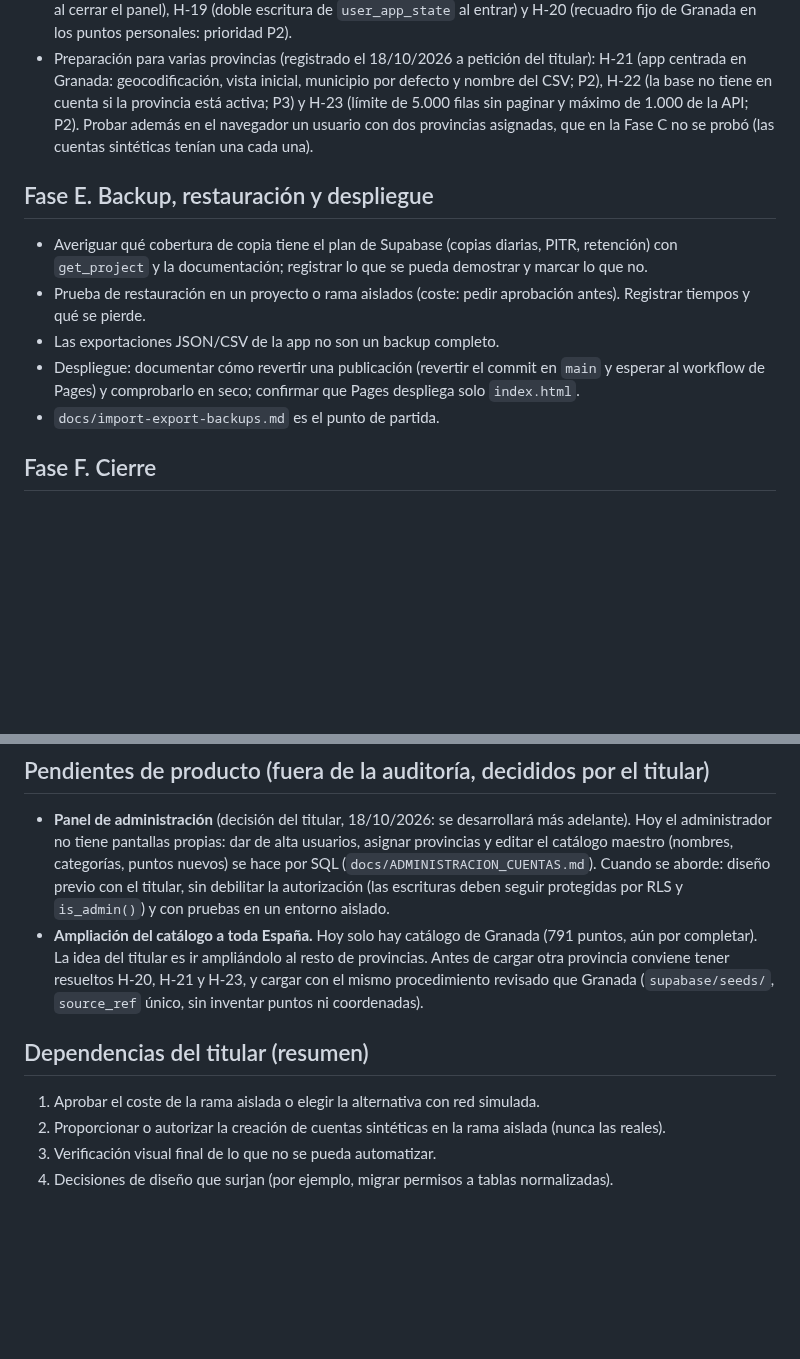
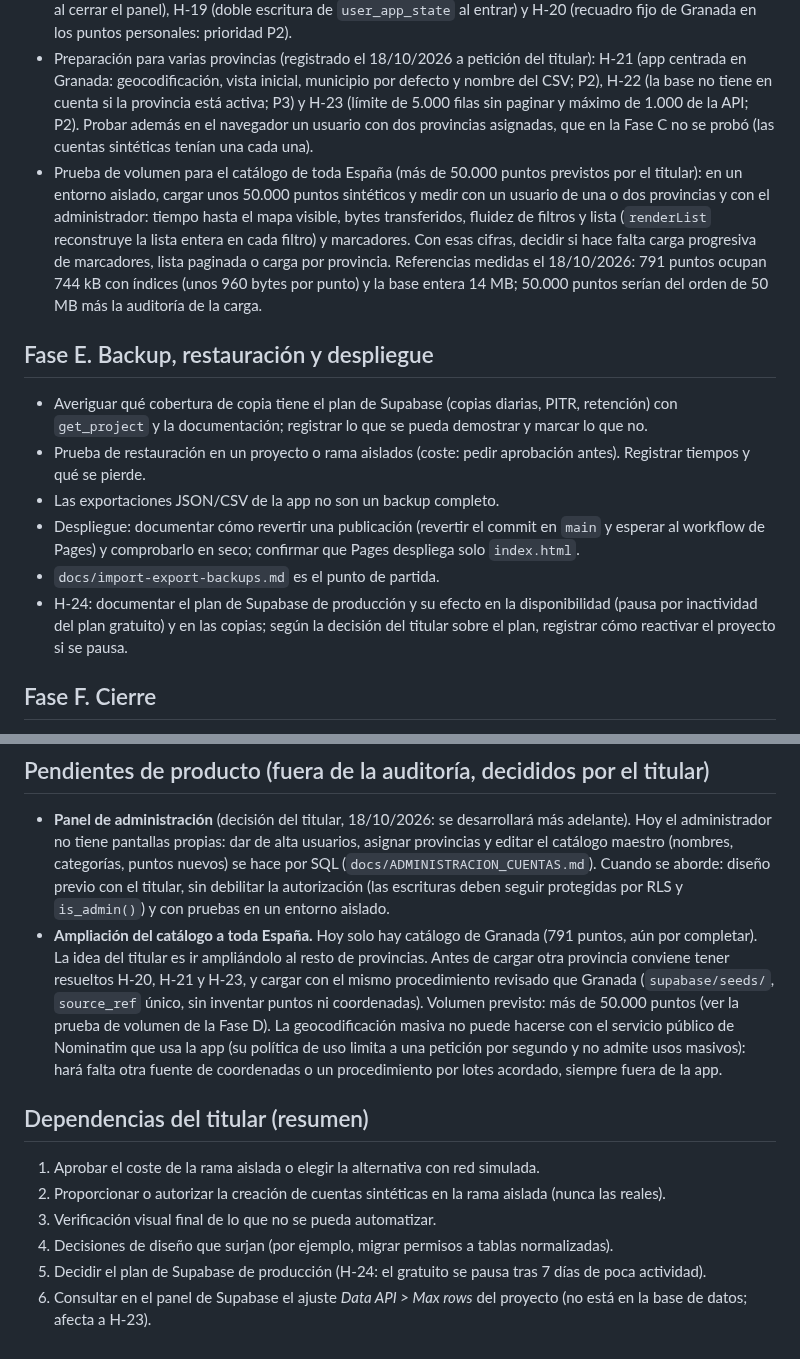
Before and after one commit to danytf/mapas, a Markdown page: docs/traspaso/ROADMAP.md, 2 parts joined by grey strips. Rendered like a GitHub page; blank space fills up the shorter version.

Commit message:
Registrar H-24 (plan gratuito de Supabase), prueba de volumen y geocodificación masiva
H-24 (P2, riesgo actual): producción en plan gratuito; según la documentación
de Supabase se pausa tras 7 días de poca actividad, pasa a solo lectura al
superar 500 MB y tiene 10 GB de transferencia al mes. Base actual: 14 MB.
Fase D: prueba de volumen con unos 50.000 puntos sintéticos. Ampliación del
catálogo: la geocodificación masiva no puede hacerse con Nominatim público.
Dependencias del titular: decidir el plan y consultar Max rows de la API.

Co-Authored-By: Claude Opus 5.5 <noreply@anthropic.com>

```diff
--- a/docs/traspaso/ROADMAP.md
+++ b/docs/traspaso/ROADMAP.md
@@ -35,6 +35,7 @@ Pendiente:
 - Registrar el rol de base de datos en `audit_log` cuando no hay JWT (mejora de trazabilidad).
 - Hallazgos de la Fase C aplazados aquí por decisión del titular (18/10/2026), ver `HALLAZGOS.md`: H-15 (bloquear «Guardar dirección y ubicación» mientras guarda), H-16 (mensajes de error en español y espera de 27 s), H-17 (lista vacía sin mensaje, etiqueta de valoración, nombre del CSV), H-18 (flechas en el menú y foco al cerrar el panel), H-19 (doble escritura de `user_app_state` al entrar) y H-20 (recuadro fijo de Granada en los puntos personales: prioridad P2).
 - Preparación para varias provincias (registrado el 18/10/2026 a petición del titular): H-21 (app centrada en Granada: geocodificación, vista inicial, municipio por defecto y nombre del CSV; P2), H-22 (la base no tiene en cuenta si la provincia está activa; P3) y H-23 (límite de 5.000 filas sin paginar y máximo de 1.000 de la API; P2). Probar además en el navegador un usuario con dos provincias asignadas, que en la Fase C no se probó (las cuentas sintéticas tenían una cada una).
+- Prueba de volumen para el catálogo de toda España (más de 50.000 puntos previstos por el titular): en un entorno aislado, cargar unos 50.000 puntos sintéticos y medir con un usuario de una o dos provincias y con el administrador: tiempo hasta el mapa visible, bytes transferidos, fluidez de filtros y lista (`renderList` reconstruye la lista entera en cada filtro) y marcadores. Con esas cifras, decidir si hace falta carga progresiva de marcadores, lista paginada o carga por provincia. Referencias medidas el 18/10/2026: 791 puntos ocupan 744 kB con índices (unos 960 bytes por punto) y la base entera 14 MB; 50.000 puntos serían del orden de 50 MB más la auditoría de la carga.
 
 ## Fase E. Backup, restauración y despliegue
 
@@ -43,6 +44,7 @@ Pendiente:
 - Las exportaciones JSON/CSV de la app no son un backup completo.
 - Despliegue: documentar cómo revertir una publicación (revertir el commit en `main` y esperar al workflow de Pages) y comprobarlo en seco; confirmar que Pages despliega solo `index.html`.
 - `docs/import-export-backups.md` es el punto de partida.
+- H-24: documentar el plan de Supabase de producción y su efecto en la disponibilidad (pausa por inactividad del plan gratuito) y en las copias; según la decisión del titular sobre el plan, registrar cómo reactivar el proyecto si se pausa.
 
 ## Fase F. Cierre
 
@@ -51,7 +53,7 @@ Informe final con: resumen ejecutivo; matriz de 10 capas (el listado literal de
 ## Pendientes de producto (fuera de la auditoría, decididos por el titular)
 
 - **Panel de administración** (decisión del titular, 18/10/2026: se desarrollará más adelante). Hoy el administrador no tiene pantallas propias: dar de alta usuarios, asignar provincias y editar el catálogo maestro (nombres, categorías, puntos nuevos) se hace por SQL (`docs/ADMINISTRACION_CUENTAS.md`). Cuando se aborde: diseño previo con el titular, sin debilitar la autorización (las escrituras deben seguir protegidas por RLS y `is_admin()`) y con pruebas en un entorno aislado.
-- **Ampliación del catálogo a toda España.** Hoy solo hay catálogo de Granada (791 puntos, aún por completar). La idea del titular es ir ampliándolo al resto de provincias. Antes de cargar otra provincia conviene tener resueltos H-20, H-21 y H-23, y cargar con el mismo procedimiento revisado que Granada (`supabase/seeds/`, `source_ref` único, sin inventar puntos ni coordenadas).
+- **Ampliación del catálogo a toda España.** Hoy solo hay catálogo de Granada (791 puntos, aún por completar). La idea del titular es ir ampliándolo al resto de provincias. Antes de cargar otra provincia conviene tener resueltos H-20, H-21 y H-23, y cargar con el mismo procedimiento revisado que Granada (`supabase/seeds/`, `source_ref` único, sin inventar puntos ni coordenadas). Volumen previsto: más de 50.000 puntos (ver la prueba de volumen de la Fase D). La geocodificación masiva no puede hacerse con el servicio público de Nominatim que usa la app (su política de uso limita a una petición por segundo y no admite usos masivos): hará falta otra fuente de coordenadas o un procedimiento por lotes acordado, siempre fuera de la app.
 
 ## Dependencias del titular (resumen)
 
@@ -59,3 +61,5 @@ Informe final con: resumen ejecutivo; matriz de 10 capas (el listado literal de
 2. Proporcionar o autorizar la creación de cuentas sintéticas en la rama aislada (nunca las reales).
 3. Verificación visual final de lo que no se pueda automatizar.
 4. Decisiones de diseño que surjan (por ejemplo, migrar permisos a tablas normalizadas).
+5. Decidir el plan de Supabase de producción (H-24: el gratuito se pausa tras 7 días de poca actividad).
+6. Consultar en el panel de Supabase el ajuste *Data API > Max rows* del proyecto (no está en la base de datos; afecta a H-23).
```
Also changed, not shown: docs/traspaso/ESTADO.md (+1 -1 lines), docs/traspaso/HALLAZGOS.md (+1 -0 lines).
